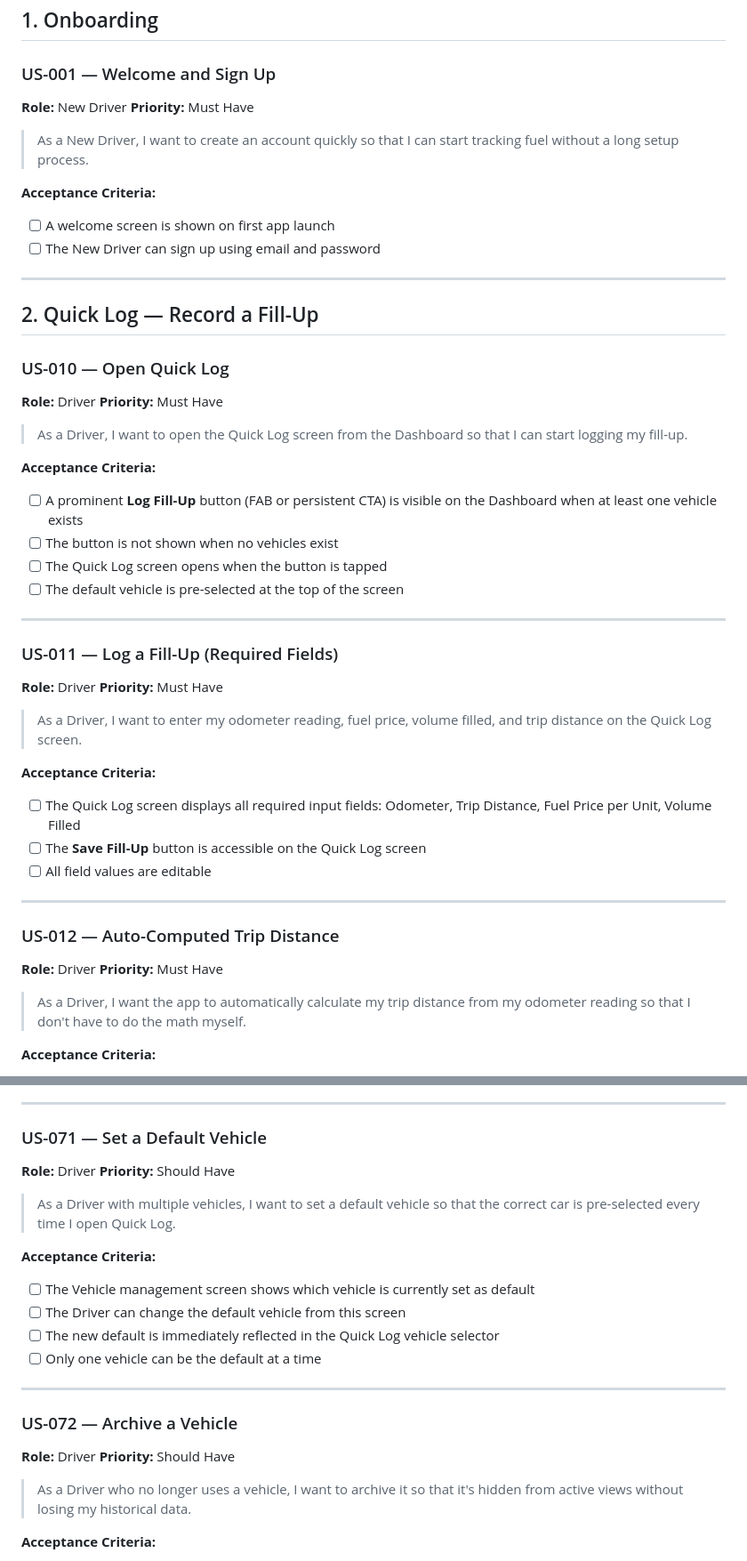
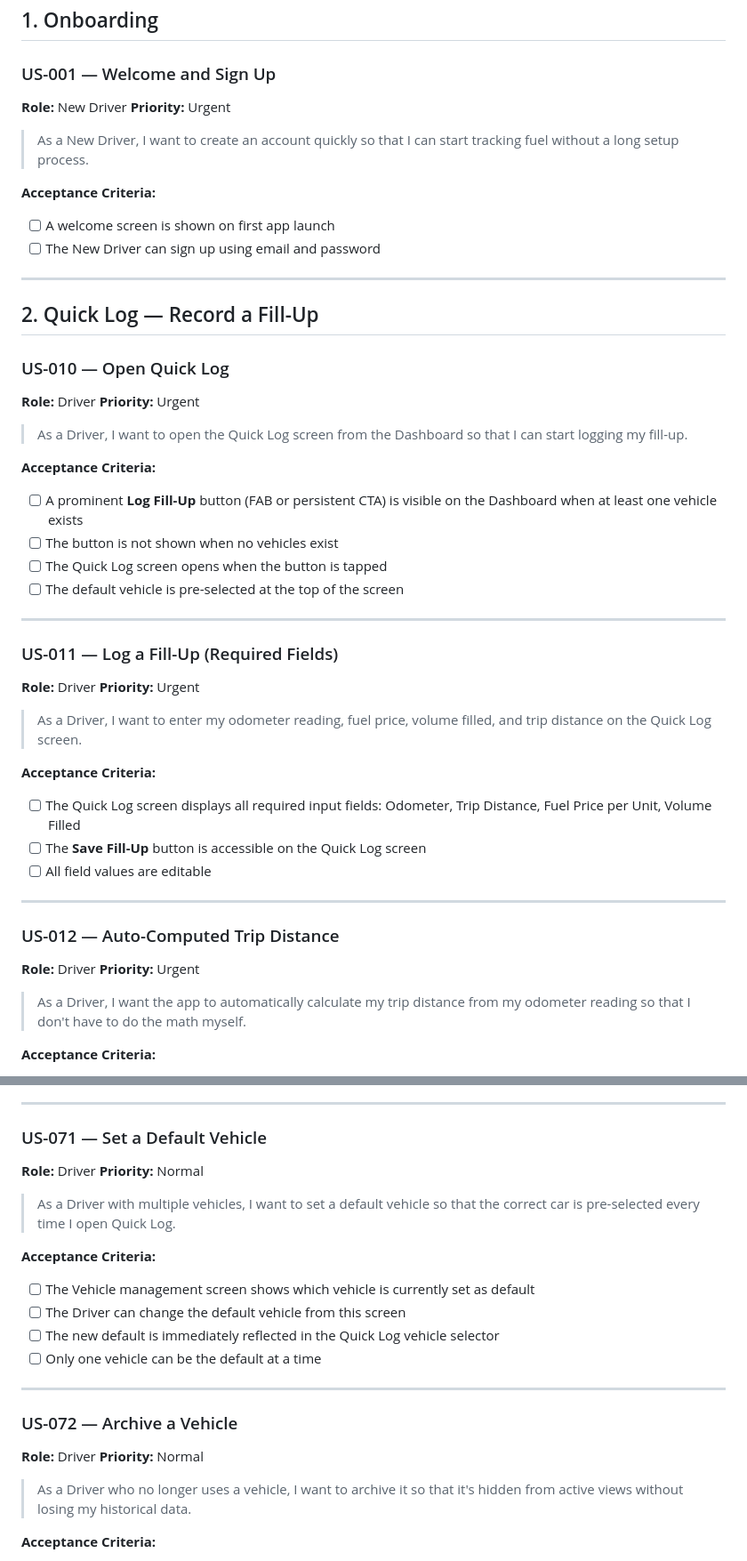
Before and after one commit to lysanderuy/mileo-fuel-tracker, a Markdown page: docs/product/02-user-stories.md, 2 parts joined by grey strips. Shown at 89% size. GitHub-like rendering.

```diff
--- a/docs/product/02-user-stories.md
+++ b/docs/product/02-user-stories.md
@@ -35,7 +35,7 @@
 ### US-001 — Welcome and Sign Up
 
 **Role:** New Driver
-**Priority:** Must Have
+**Priority:** Urgent
 
 > As a New Driver, I want to create an account quickly so that I can start tracking fuel without a long setup process.
 
@@ -50,7 +50,7 @@
 ### US-010 — Open Quick Log
 
 **Role:** Driver
-**Priority:** Must Have
+**Priority:** Urgent
 
 > As a Driver, I want to open the Quick Log screen from the Dashboard so that I can start logging my fill-up.
 
@@ -65,7 +65,7 @@
 ### US-011 — Log a Fill-Up (Required Fields)
 
 **Role:** Driver
-**Priority:** Must Have
+**Priority:** Urgent
 
 > As a Driver, I want to enter my odometer reading, fuel price, volume filled, and trip distance on the Quick Log screen.
 
@@ -79,7 +79,7 @@
 ### US-012 — Auto-Computed Trip Distance
 
 **Role:** Driver
-**Priority:** Must Have
+**Priority:** Urgent
 
 > As a Driver, I want the app to automatically calculate my trip distance from my odometer reading so that I don't have to do the math myself.
 
@@ -470,7 +470,7 @@
 ### US-071 — Set a Default Vehicle
 
 **Role:** Driver
-**Priority:** Should Have
+**Priority:** Normal
 
 > As a Driver with multiple vehicles, I want to set a default vehicle so that the correct car is pre-selected every time I open Quick Log.
 
@@ -485,7 +485,7 @@
 ### US-072 — Archive a Vehicle
 
 **Role:** Driver
-**Priority:** Should Have
+**Priority:** Normal
 
 > As a Driver who no longer uses a vehicle, I want to archive it so that it's hidden from active views without losing my historical data.
 
```
Also changed, not shown: other parts of docs/product/02-user-stories.md (+28 -28 lines).
